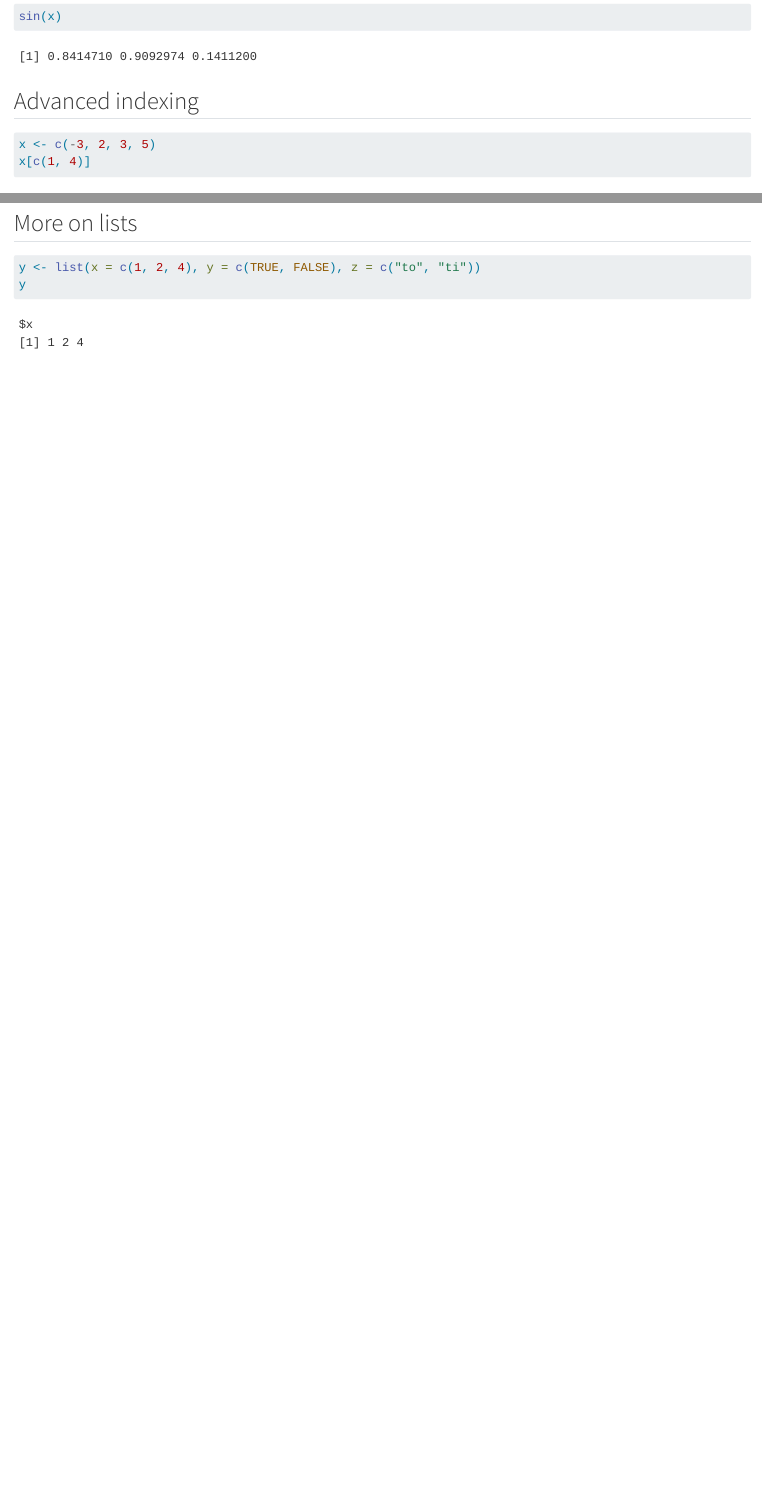
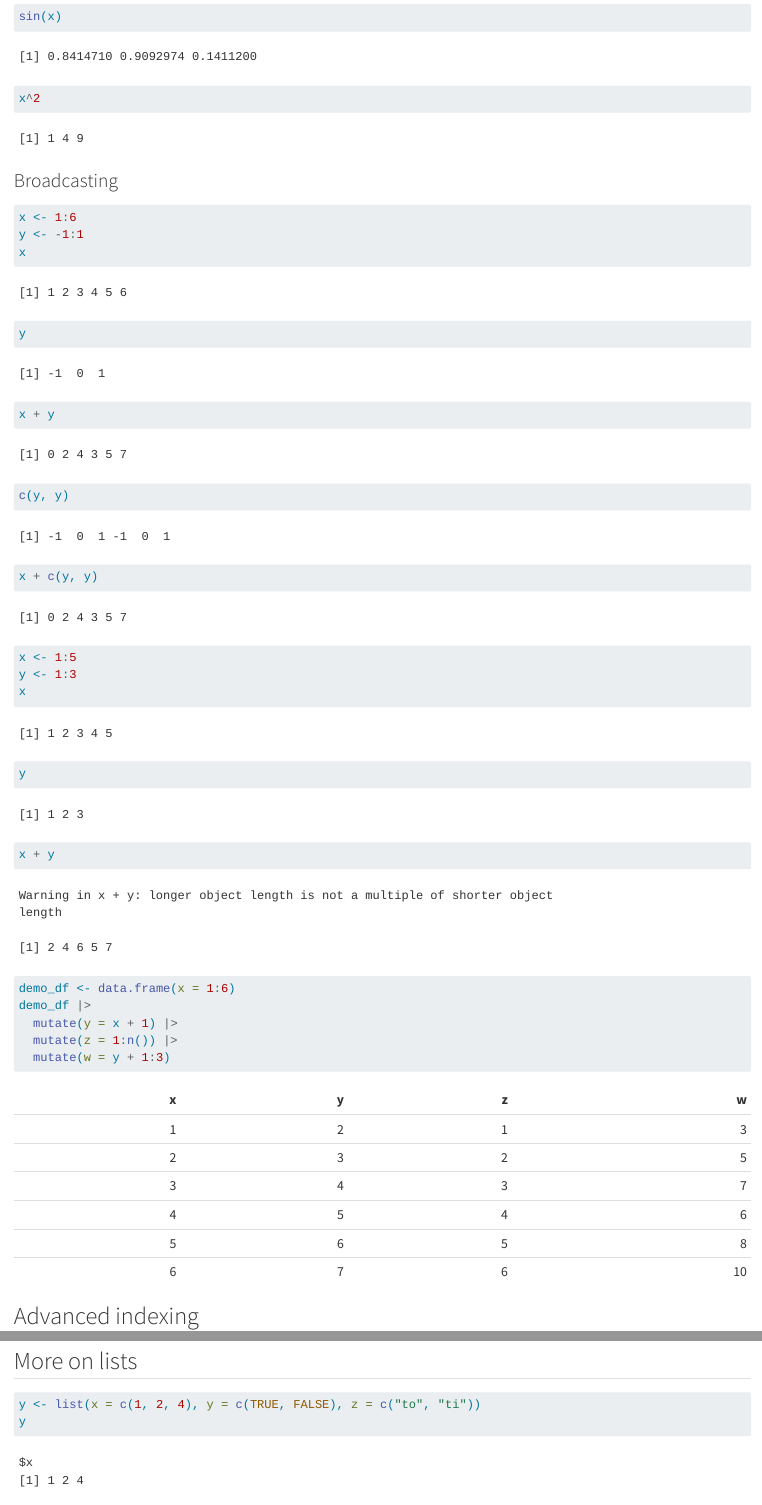
Before and after one commit to fabrice-rossi/base-R-grp-1, a Quarto document (intro.qmd): the page in a window 1100 px wide, from 1120 px down before the commit and from 1210 px down after it, so that both start at the same text, and a second part further down, joined at a grey line. Rendered offline with R 4.5, knitr and Pandoc in place of Quarto, with nearby package versions; some code elsewhere in the file could not run offline.

Commit message:
Broadcasting

````diff
--- a/intro.qmd
+++ b/intro.qmd
@@ -275,7 +279,36 @@ x <- c(1, 2, 3)
 2 * x
 x + 5
 sin(x)
+x^2
 ```
+
+### Broadcasting
+
+```{r}
+x <- 1:6
+y <- -1:1
+x
+y
+x + y
+c(y, y)
+x + c(y, y)
+```
+
+```{r}
+x <- 1:5
+y <- 1:3
+x
+y
+x + y
+```
+```{r}
+demo_df <- data.frame(x = 1:6)
+demo_df |>
+  mutate(y = x + 1) |>
+  mutate(z = 1:n()) |>
+  mutate(w = y + 1:3)
+```
+
 
 ## Advanced indexing
 ```{r}
````
Also changed, not shown: intro.qmd (4 more changed lines).
